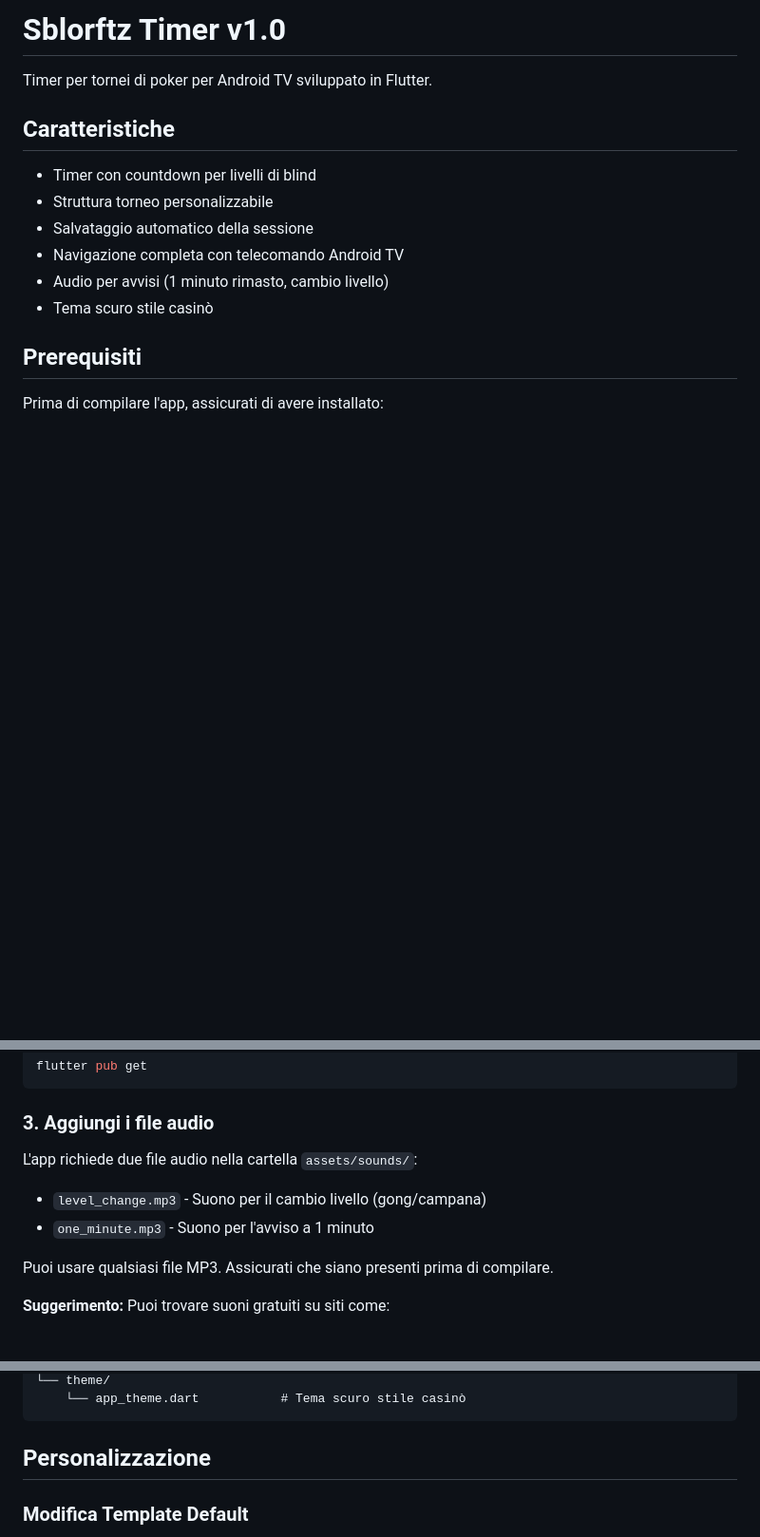
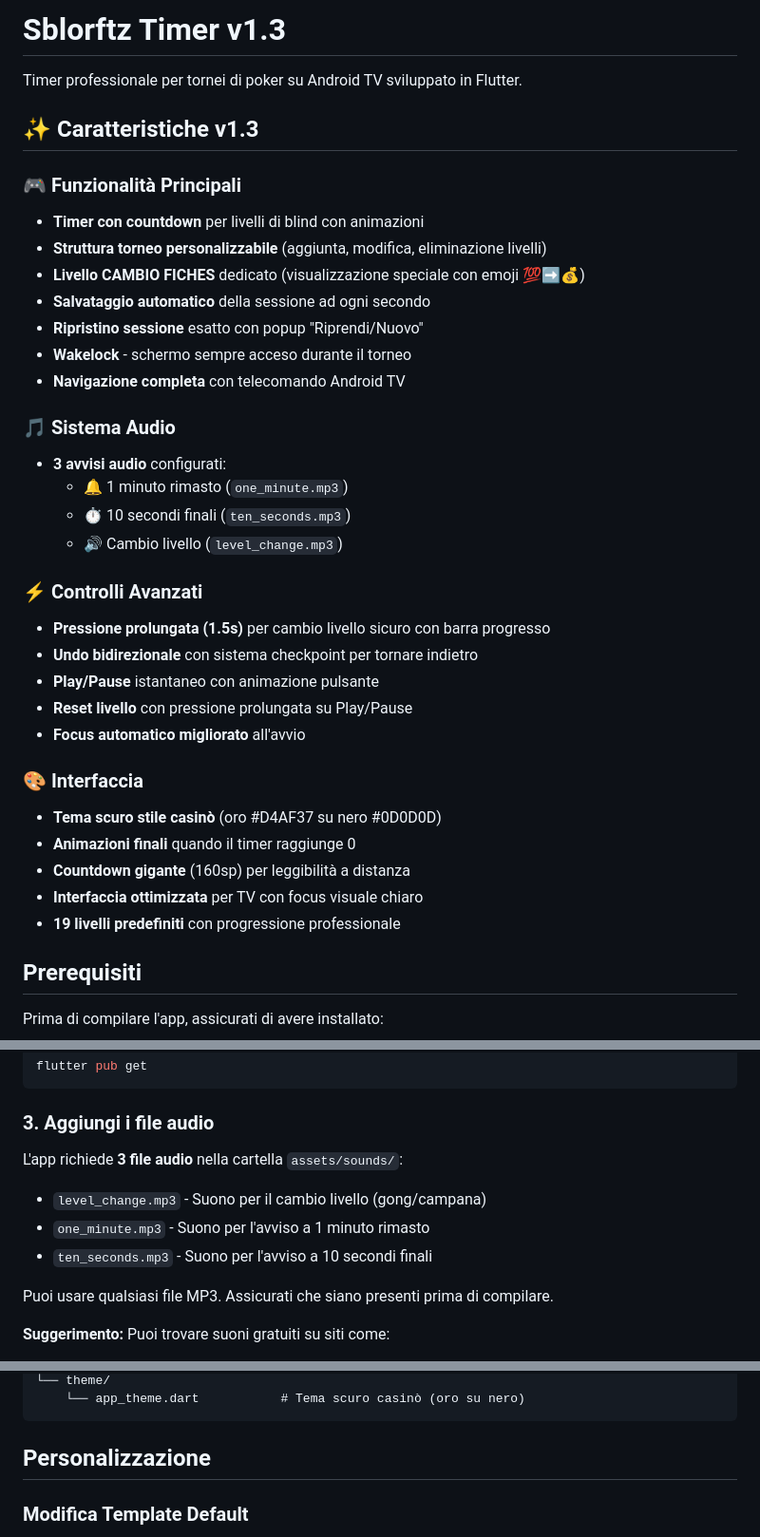
Before and after one commit to sonnysini/sblorftz-timer, a Markdown page: README.md, 3 parts joined by grey strips. Shown at 95% size. Rendered like a GitHub page; blank space fills up the shorter version.

````diff
--- a/README.md
+++ b/README.md
@@ -1,15 +1,37 @@
-# Sblorftz Timer v1.0
+# Sblorftz Timer v1.3
 
-Timer per tornei di poker per Android TV sviluppato in Flutter.
+Timer professionale per tornei di poker su Android TV sviluppato in Flutter.
 
-## Caratteristiche
+## ✨ Caratteristiche v1.3
 
-- Timer con countdown per livelli di blind
-- Struttura torneo personalizzabile
-- Salvataggio automatico della sessione
-- Navigazione completa con telecomando Android TV
-- Audio per avvisi (1 minuto rimasto, cambio livello)
-- Tema scuro stile casinò
+### 🎮 Funzionalità Principali
+- **Timer con countdown** per livelli di blind con animazioni
+- **Struttura torneo personalizzabile** (aggiunta, modifica, eliminazione livelli)
+- **Livello CAMBIO FICHES** dedicato (visualizzazione speciale con emoji 💯➡️💰)
+- **Salvataggio automatico** della sessione ad ogni secondo
+- **Ripristino sessione** esatto con popup "Riprendi/Nuovo"
+- **Wakelock** - schermo sempre acceso durante il torneo
+- **Navigazione completa** con telecomando Android TV
+
+### 🎵 Sistema Audio
+- **3 avvisi audio** configurati:
+  - 🔔 1 minuto rimasto (`one_minute.mp3`)
+  - ⏱️ 10 secondi finali (`ten_seconds.mp3`)
+  - 🔊 Cambio livello (`level_change.mp3`)
+
+### ⚡ Controlli Avanzati
+- **Pressione prolungata (1.5s)** per cambio livello sicuro con barra progresso
+- **Undo bidirezionale** con sistema checkpoint per tornare indietro
+- **Play/Pause** istantaneo con animazione pulsante
+- **Reset livello** con pressione prolungata su Play/Pause
+- **Focus automatico migliorato** all'avvio
+
+### 🎨 Interfaccia
+- **Tema scuro stile casinò** (oro #D4AF37 su nero #0D0D0D)
+- **Animazioni finali** quando il timer raggiunge 0
+- **Countdown gigante** (160sp) per leggibilità a distanza
+- **Interfaccia ottimizzata** per TV con focus visuale chiaro
+- **19 livelli predefiniti** con progressione professionale
 
 ## Prerequisiti
 
@@ -45,10 +67,11 @@ flutter pub get
 
 ### 3. Aggiungi i file audio
 
-L'app richiede due file audio nella cartella `assets/sounds/`:
+L'app richiede **3 file audio** nella cartella `assets/sounds/`:
 
 - `level_change.mp3` - Suono per il cambio livello (gong/campana)
-- `one_minute.mp3` - Suono per l'avviso a 1 minuto
+- `one_minute.mp3` - Suono per l'avviso a 1 minuto rimasto
+- `ten_seconds.mp3` - Suono per l'avviso a 10 secondi finali
 
 Puoi usare qualsiasi file MP3. Assicurati che siano presenti prima di compilare.
 
@@ -134,5 +180,5 @@ lib/
 └── theme/
-    └── app_theme.dart           # Tema scuro stile casinò
+    └── app_theme.dart           # Tema scuro casinò (oro su nero)
 ```
 
 ## Personalizzazione
````
Also changed, not shown: other parts of README.md (+89 -28 lines).
